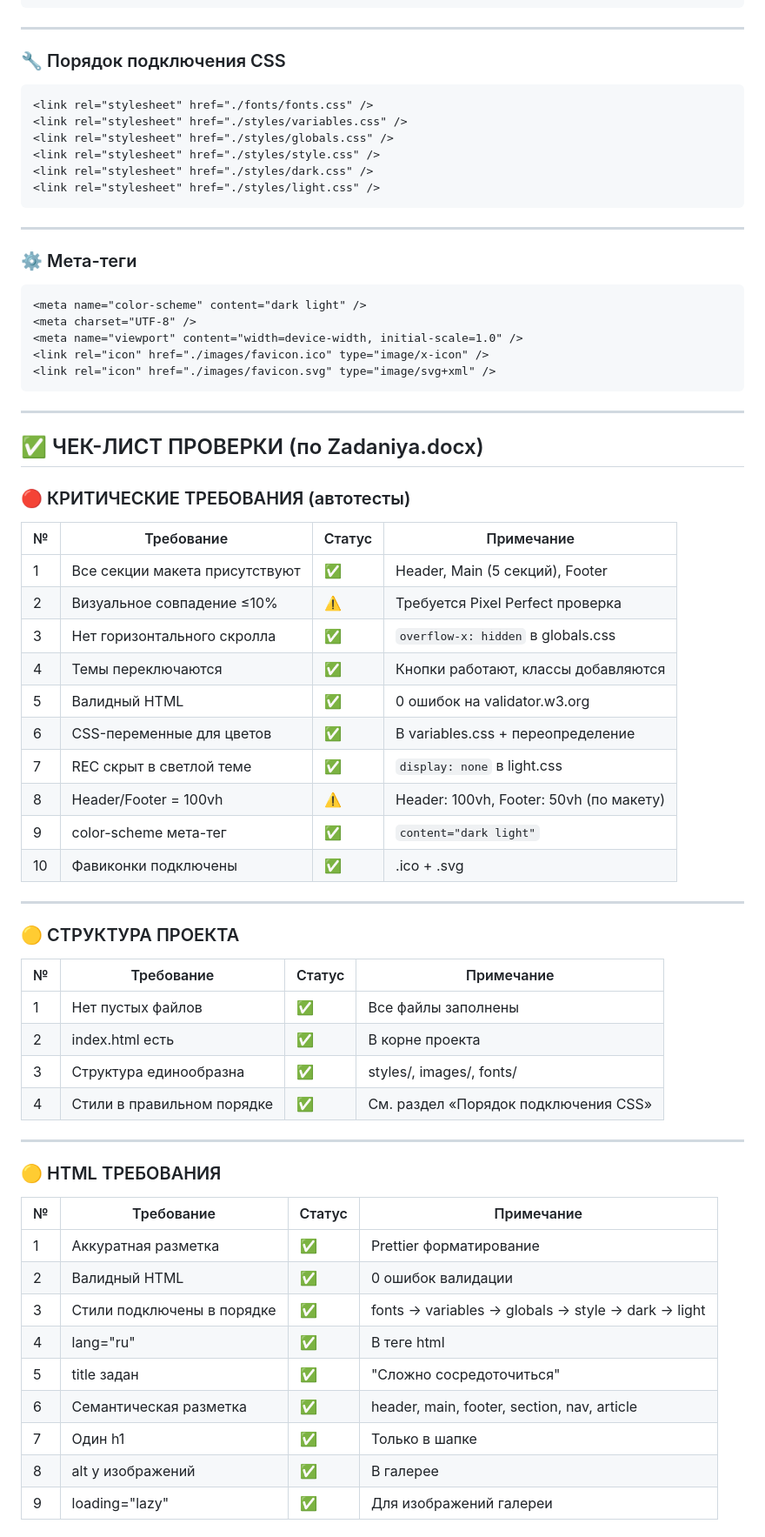
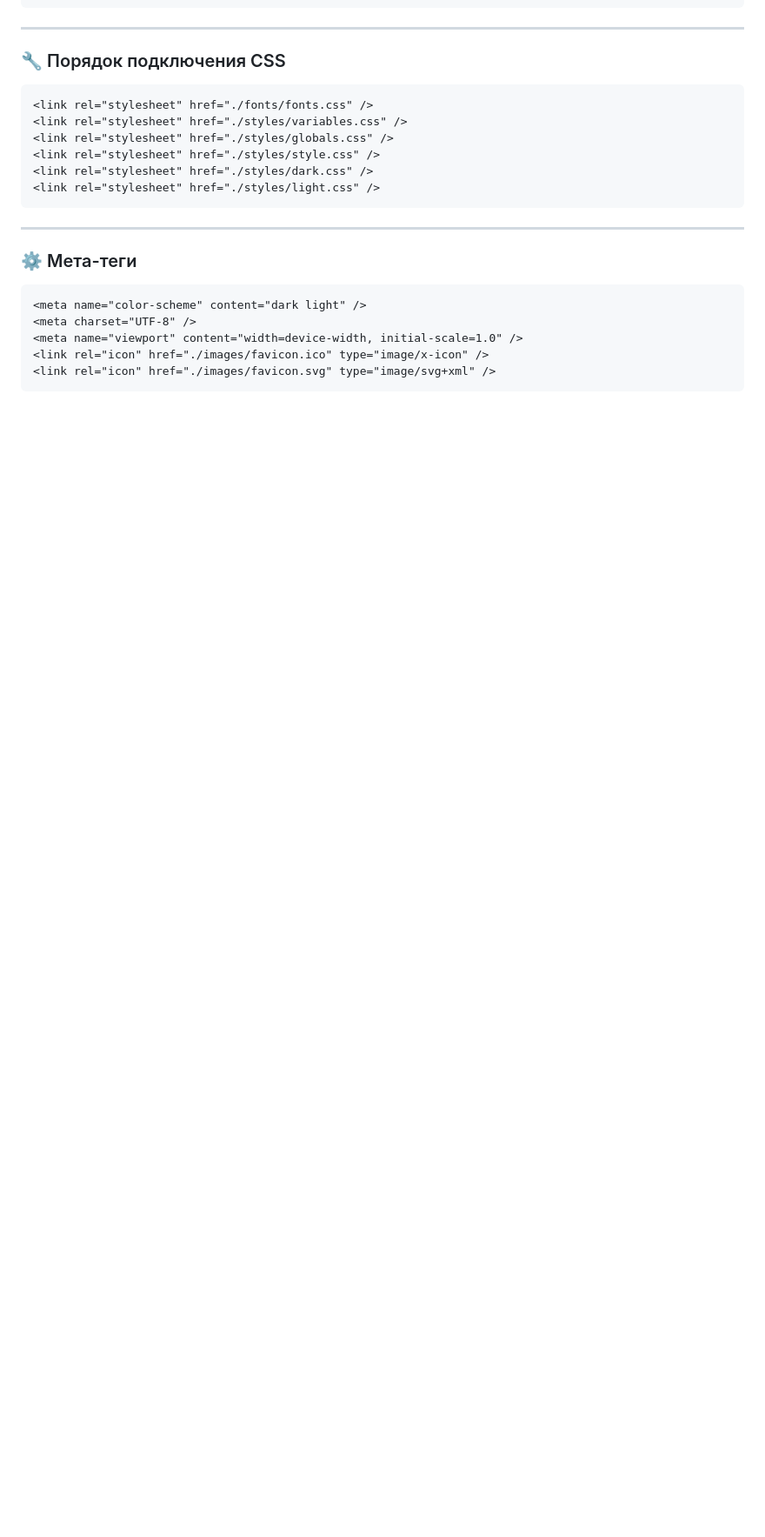
Before and after one commit to IceCream821/slozhno-sosredotochitsya, a Markdown page: README.md, the part around one of its changes. Shown at 87% size. GitHub-like rendering; blank space fills up the shorter version.

````diff
--- a/README.md
+++ b/README.md
@@ -138,50 +138,3 @@ slozhno-sosredotochitsya-main/
 <link rel="icon" href="./images/favicon.ico" type="image/x-icon" />
 <link rel="icon" href="./images/favicon.svg" type="image/svg+xml" />
 ```
-
----
-
-## ✅ ЧЕК-ЛИСТ ПРОВЕРКИ (по Zadaniya.docx)
-
-### 🔴 КРИТИЧЕСКИЕ ТРЕБОВАНИЯ (автотесты)
-
-| № | Требование | Статус | Примечание |
-|---|------------|--------|------------|
-| 1 | Все секции макета присутствуют | ✅ | Header, Main (5 секций), Footer |
-| 2 | Визуальное совпадение ≤10% | ⚠️ | Требуется Pixel Perfect проверка |
-| 3 | Нет горизонтального скролла | ✅ | `overflow-x: hidden` в globals.css |
-| 4 | Темы переключаются | ✅ | Кнопки работают, классы добавляются |
-| 5 | Валидный HTML | ✅ | 0 ошибок на validator.w3.org |
-| 6 | CSS-переменные для цветов | ✅ | В variables.css + переопределение |
-| 7 | REC скрыт в светлой теме | ✅ | `display: none` в light.css |
-| 8 | Header/Footer = 100vh | ⚠️ | Header: 100vh, Footer: 50vh (по макету) |
-| 9 | color-scheme мета-тег | ✅ | `content="dark light"` |
-| 10 | Фавиконки подключены | ✅ | .ico + .svg |
-
----
-
-### 🟡 СТРУКТУРА ПРОЕКТА
-
-| № | Требование | Статус | Примечание |
-|---|------------|--------|------------|
-| 1 | Нет пустых файлов | ✅ | Все файлы заполнены |
-| 2 | index.html есть | ✅ | В корне проекта |
-| 3 | Структура единообразна | ✅ | styles/, images/, fonts/ |
-| 4 | Стили в правильном порядке | ✅ | См. раздел «Порядок подключения CSS» |
-
----
-
-### 🟡 HTML ТРЕБОВАНИЯ
-
-| № | Требование | Статус | Примечание |
-|---|------------|--------|------------|
-| 1 | Аккуратная разметка | ✅ | Prettier форматирование |
-| 2 | Валидный HTML | ✅ | 0 ошибок валидации |
-| 3 | Стили подключены в порядке | ✅ | fonts → variables → globals → style → dark → light |
-| 4 | lang="ru" | ✅ | В теге html |
-| 5 | title задан | ✅ | "Сложно сосредоточиться" |
-| 6 | Семантическая разметка | ✅ | header, main, footer, section, nav, article |
-| 7 | Один h1 | ✅ | Только в шапке |
-| 8 | alt у изображений | ✅ | В галерее |
-| 9 | loading="lazy" | ✅ | Для изображений галереи |
-
````
Also changed, not shown: other parts of README.md (+0 -68 lines).
